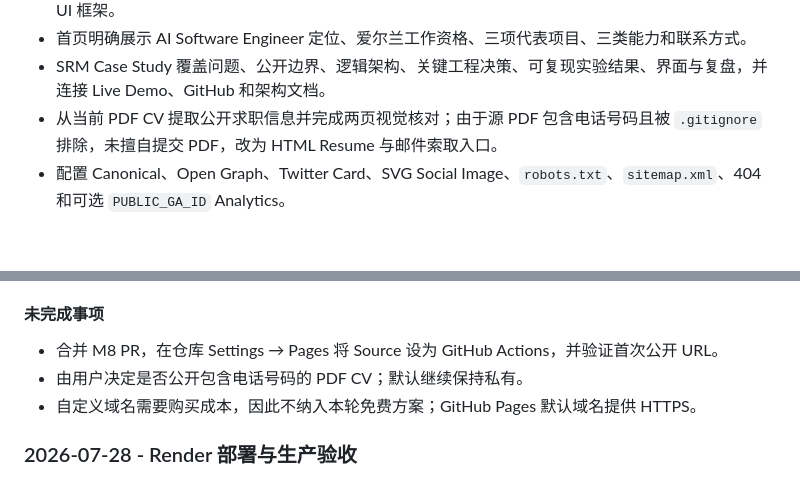
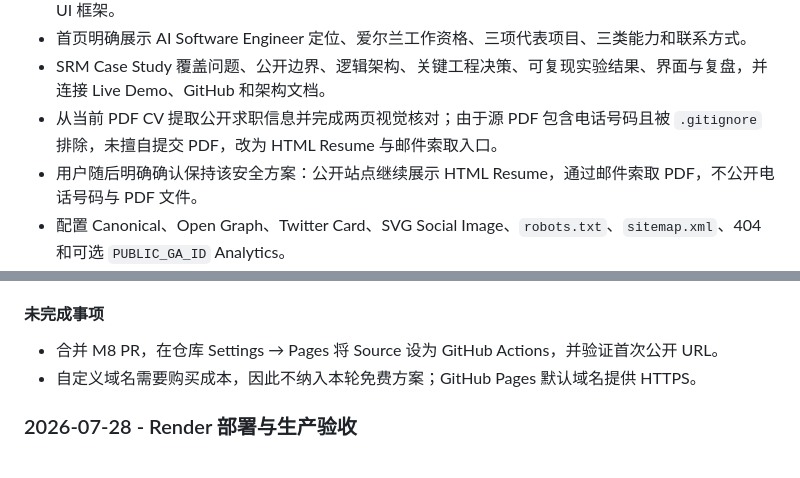
Before and after one commit to Xin-Ethan-Li/supplier-risk-intelligence, a Markdown page: docs/04_DEVELOPMENT_WALKTHROUGH.md, 2 parts joined by grey strips. Drawn GitHub-style; blank space fills up the shorter version.

Commit message:
docs: Add resume infomation (#9)
Co-authored-by: DomLeng <34336728@qq.com>

```diff
--- a/docs/04_DEVELOPMENT_WALKTHROUGH.md
+++ b/docs/04_DEVELOPMENT_WALKTHROUGH.md
@@ -66,6 +66,7 @@
 - 首页明确展示 AI Software Engineer 定位、爱尔兰工作资格、三项代表项目、三类能力和联系方式。
 - SRM Case Study 覆盖问题、公开边界、逻辑架构、关键工程决策、可复现实验结果、界面与复盘，并连接 Live Demo、GitHub 和架构文档。
 - 从当前 PDF CV 提取公开求职信息并完成两页视觉核对；由于源 PDF 包含电话号码且被 `.gitignore` 排除，未擅自提交 PDF，改为 HTML Resume 与邮件索取入口。
+- 用户随后明确确认保持该安全方案：公开站点继续展示 HTML Resume，通过邮件索取 PDF，不公开电话号码与 PDF 文件。
 - 配置 Canonical、Open Graph、Twitter Card、SVG Social Image、`robots.txt`、`sitemap.xml`、404 和可选 `PUBLIC_GA_ID` Analytics。
 - 新增 GitHub Pages Workflow，使用 Node 24、pnpm 11.9、冻结 Lockfile 和 Pages Artifact；项目站路径为 `/supplier-risk-intelligence/`。
 - Case Study 图片由构建后脚本复制到站点产物，消除运行时 GitHub Raw 依赖。
@@ -81,7 +82,6 @@
 #### 未完成事项
 
 - 合并 M8 PR，在仓库 Settings → Pages 将 Source 设为 GitHub Actions，并验证首次公开 URL。
-- 由用户决定是否公开包含电话号码的 PDF CV；默认继续保持私有。
 - 自定义域名需要购买成本，因此不纳入本轮免费方案；GitHub Pages 默认域名提供 HTTPS。
 
 ### 2026-07-28 - Render 部署与生产验收
```
Also changed, not shown: docs/02_DEVELOPMENT_PLAN.md (+1 -1 lines), docs/03_TECHNICAL_ARCHITECTURE.md (+1 -1 lines).
